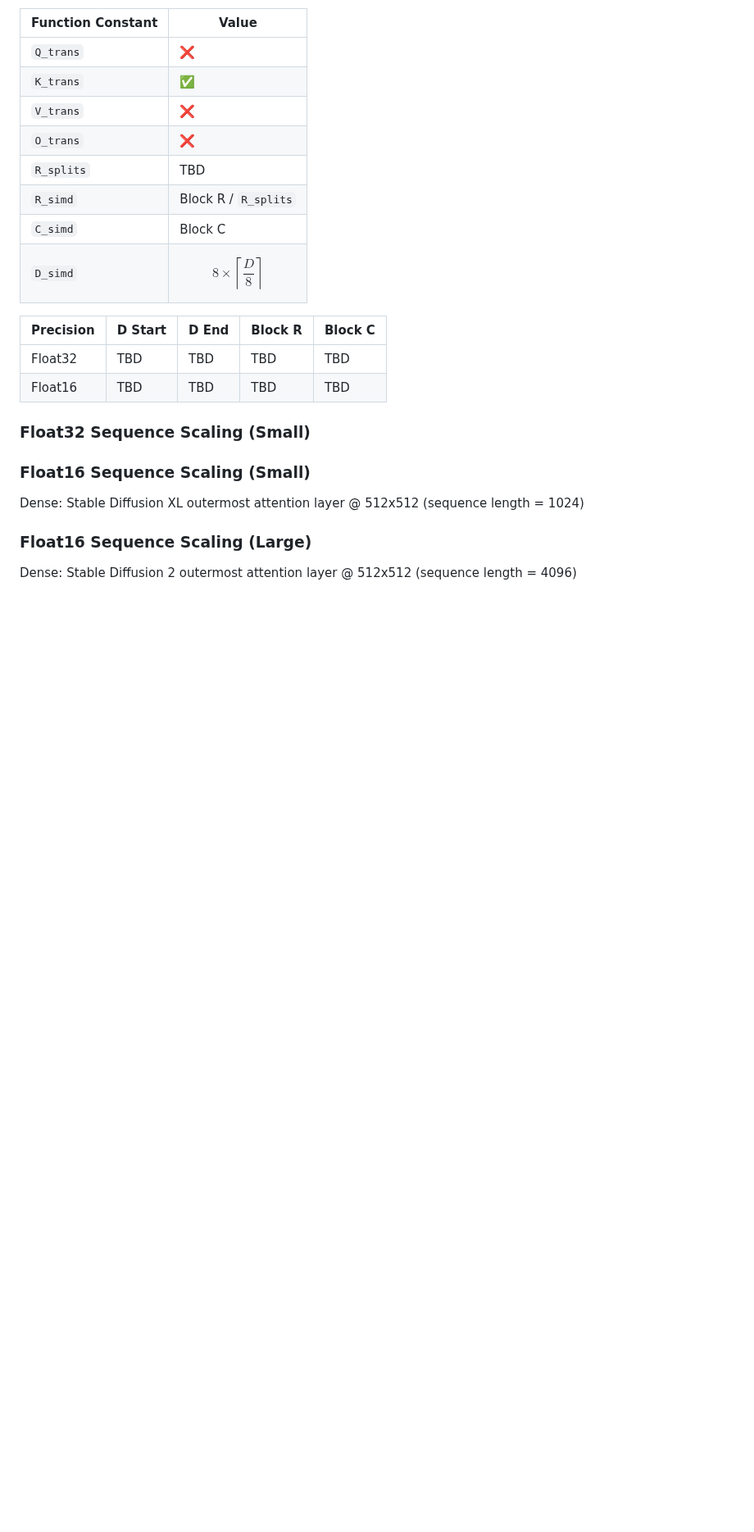
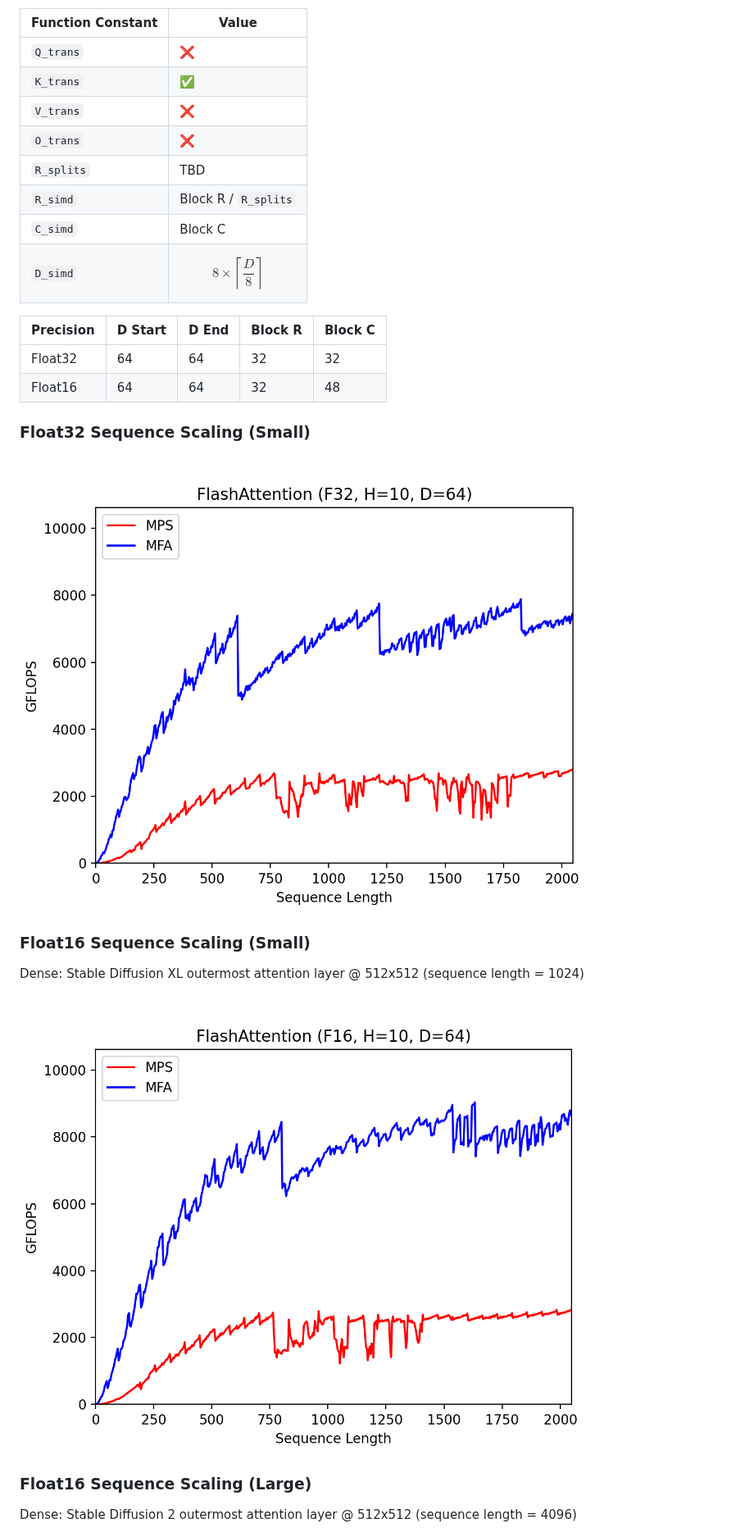
Before and after one commit to philipturner/metal-flash-attention, a Markdown page: README.md, the part around one of its changes. Shown at 82% size. Rendered like a GitHub page; pictures changed too: CI/float16-small-sequences-latest.png (added), CI/float32-small-sequences-latest.png (added); blank space fills up the shorter version.

```diff
--- a/README.md
+++ b/README.md
@@ -182,15 +182,19 @@ Scaling by sparsity:
 
 | Precision | D Start | D End | Block R | Block C |
 | - | - | - | - | - |
-| Float32 | TBD | TBD | TBD | TBD |
-| Float16 | TBD | TBD | TBD | TBD |
+| Float32 | 64 | 64 | 32 | 32 |
+| Float16 | 64 | 64 | 32 | 48 |
 
 ### Float32 Sequence Scaling (Small)
+
+![FlashAttention (F32, H=10, D=64)](./CI/float32-small-sequences-latest.png)
 
 ### Float16 Sequence Scaling (Small)
 
 Dense: Stable Diffusion XL outermost attention layer @ 512x512 (sequence length = 1024)
 
+![FlashAttention (F16, H=10, D=64)](./CI/float16-small-sequences-latest.png)
+
 ### Float16 Sequence Scaling (Large)
 
 Dense: Stable Diffusion 2 outermost attention layer @ 512x512 (sequence length = 4096)
```
Also changed, not shown: other parts of README.md (+3 -1 lines), CI/float16-large-sequences-latest.png (added), 9 other files.
